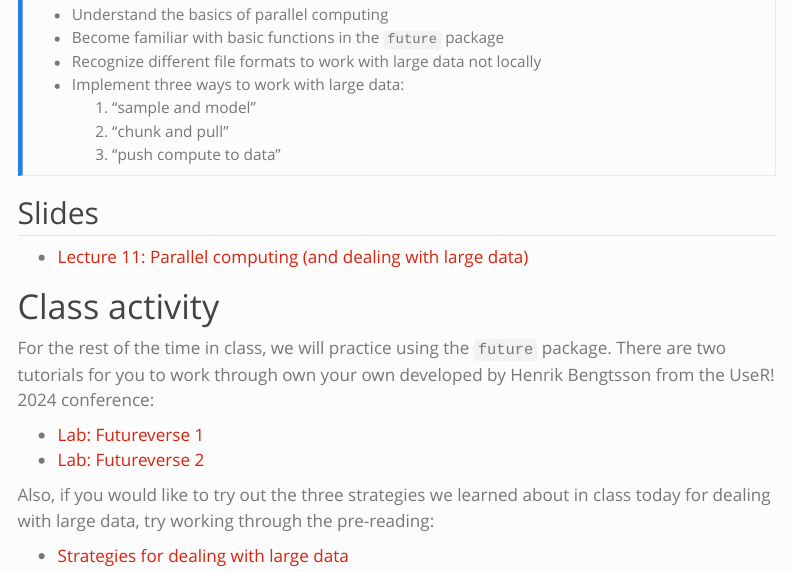
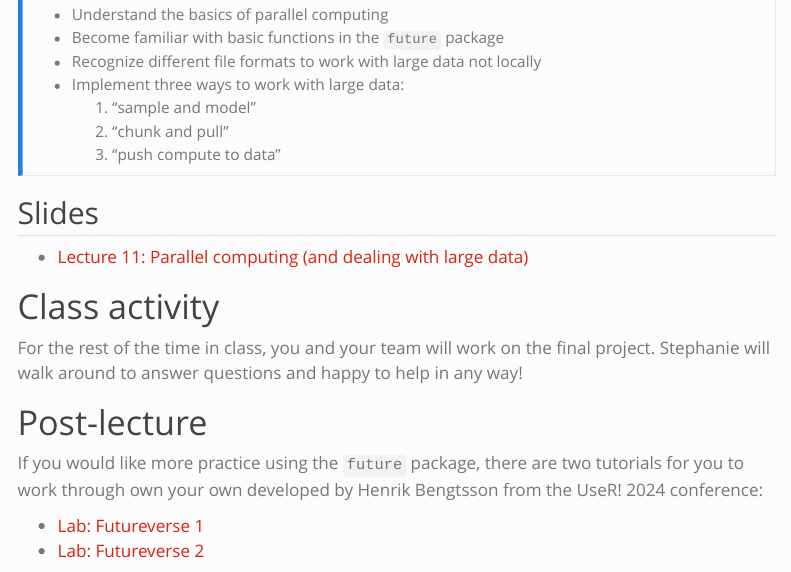
Before and after one commit to stephaniehicks/jhustatprogramming2025, a Quarto document (lectures/11-parallel-programming/index.qmd): the page in a window 1100 px wide, from 880 px down. Rendered offline with R 4.5, knitr and Pandoc in place of Quarto, with nearby package versions; menus at the side of the page are left out.

Commit message:
moving examples to post lecture materials, not inclass activity

```diff
--- a/lectures/11-parallel-programming/index.qmd
+++ b/lectures/11-parallel-programming/index.qmd
@@ -71,14 +71,13 @@ Material for this lecture was borrowed and adopted from
 
 # Class activity
 
-For the rest of the time in class, we will practice using the `future` package.
-There are two tutorials for you to work through own your own developed by
-Henrik Bengtsson from the UseR! 2024 conference:
+For the rest of the time in class, you and your team will work on the final project. Stephanie will walk around to answer questions and happy to help in any way!
+
+# Post-lecture
+
+If you would like more practice using the `future` package, there are two
+tutorials for you to work through own your own developed by Henrik Bengtsson
+from the UseR! 2024 conference:
 
 - [Lab: Futureverse 1](https://henrikbengtsson.github.io/future-tutorial-user2024/lab1.html)
 - [Lab: Futureverse 2](https://henrikbengtsson.github.io/future-tutorial-user2024/lab2.html)
-
-Also, if you would like to try out the three strategies we learned about in
-class today for dealing with large data, try working through the pre-reading:
-
-- [Strategies for dealing with large data](../../readings/11-strategies-big-data/index.qmd)
```
